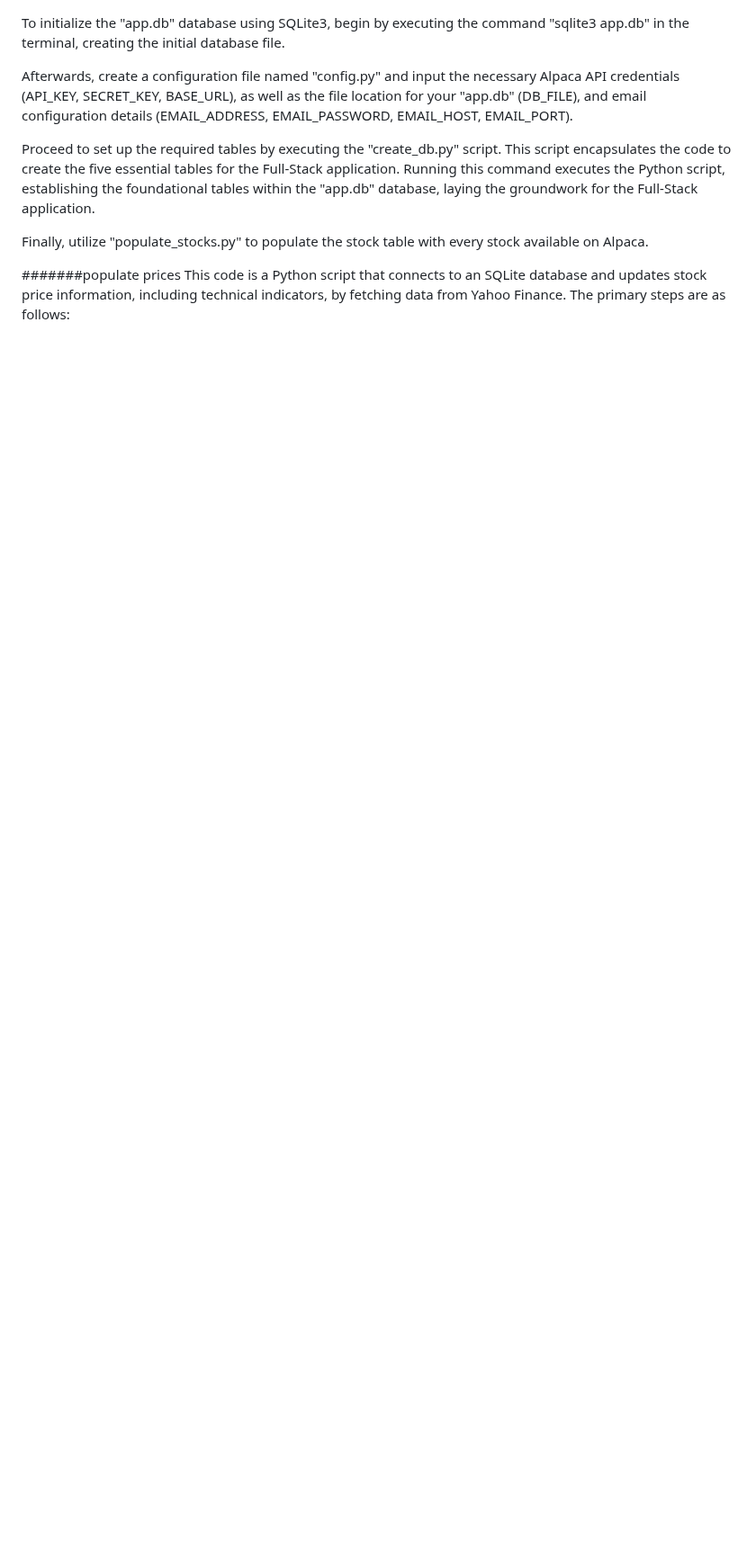
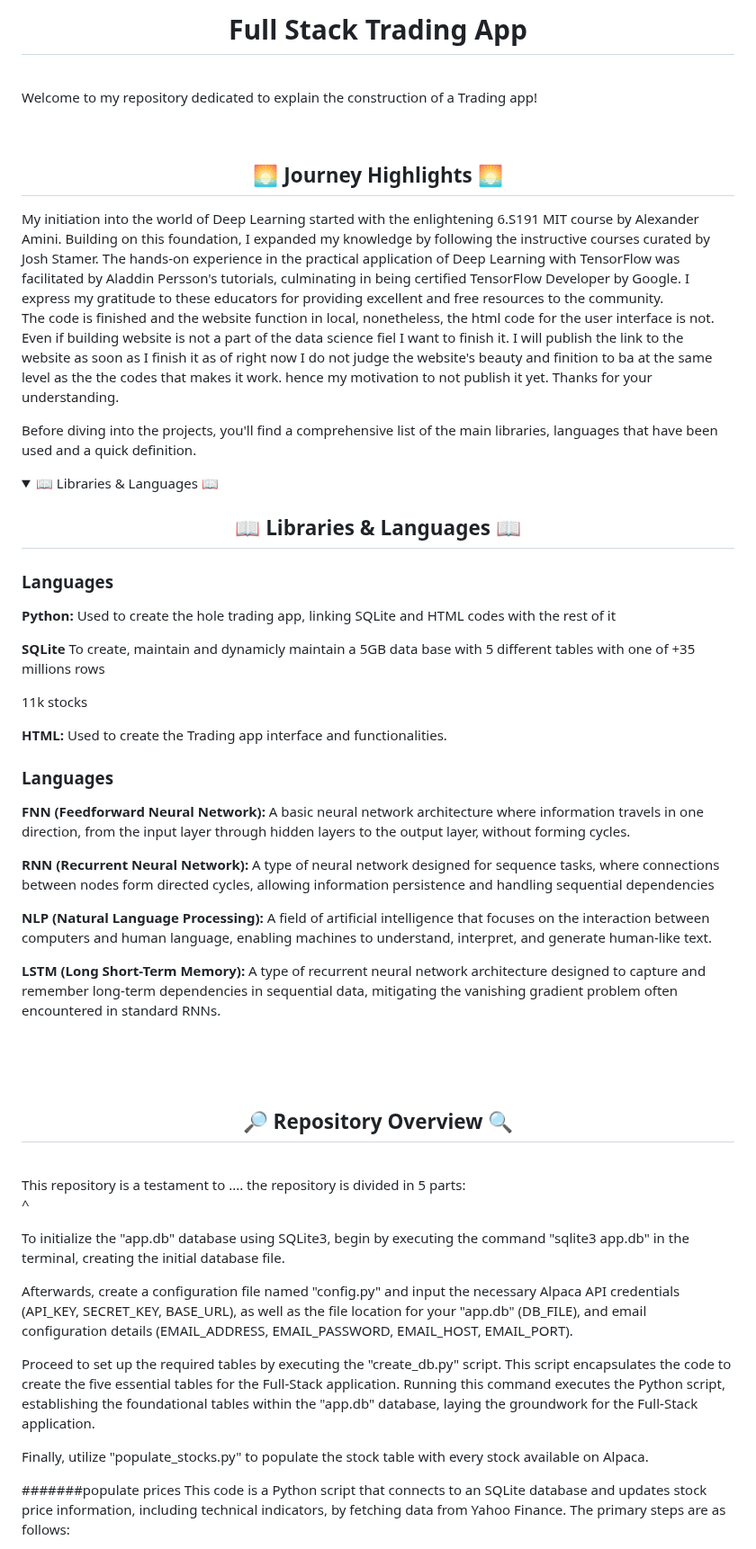
Before and after one commit to trystan-geoffre/Full-Stack-Trading-App, a Markdown page: README.md, the part around the change. Shown at 90% size. Rendered like a GitHub page; folded sections open; blank space fills up the shorter version.

```diff
--- a/README.md
+++ b/README.md
@@ -1,3 +1,67 @@
+<h1 align="center">Full Stack Trading App</h1>
+
+<br>
+
+Welcome to my repository dedicated to explain the construction of a Trading app!
+
+<br>
+
+<h2 align="center">🌅 Journey Highlights 🌅</h2>
+My initiation into the world of Deep Learning started with the enlightening 6.S191 MIT course by Alexander Amini. Building on this foundation, I expanded my knowledge by following the instructive courses curated by Josh Stamer. The hands-on experience in the practical application of Deep Learning with TensorFlow was facilitated by Aladdin Persson's tutorials, culminating in being certified TensorFlow Developer by Google.
+I express my gratitude to these educators for providing excellent and free resources to the community.
+
+<br>
+
+
+The code is finished and the website function in local, nonetheless, the html code for the user interface is not. Even if building website is not a part of the data science fiel I want to finish it. I will publish the link to the website as soon as I finish it as of right now I do not judge the website's beauty and finition to ba at the same level as the the codes that makes it work. hence my motivation to not publish it yet. Thanks for your understanding.
+
+
+Before diving into the projects, you'll find a comprehensive list of the main libraries, languages that have been used and a quick definition.
+
+<details>
+  <h2 align="center"> 📖 Libraries & Languages 📖 </h2>
+
+  <summary> 📖 Libraries & Languages 📖</summary>
+<p>
+
+  <h3>Languages</h3>
+
+**Python:** Used to create the hole trading app, linking SQLite and HTML codes with the rest of it
+
+**SQLite** To create, maintain and dynamicly maintain a 5GB data base with 5 different tables with one of +35 millions rows
+
+11k stocks
+
+**HTML:** Used to create the Trading app interface and functionalities.
+
+  <h3>Languages</h3>
+
+**FNN (Feedforward Neural Network):** A basic neural network architecture where information travels in one direction, from the input layer through hidden layers to the output layer, without forming cycles.
+
+**RNN (Recurrent Neural Network):** A type of neural network designed for sequence tasks, where connections between nodes form directed cycles, allowing information persistence and handling sequential dependencies
+
+**NLP (Natural Language Processing):** A field of artificial intelligence that focuses on the interaction between computers and human language, enabling machines to understand, interpret, and generate human-like text.
+
+**LSTM (Long Short-Term Memory):** A type of recurrent neural network architecture designed to capture and remember long-term dependencies in sequential data, mitigating the vanishing gradient problem often encountered in standard RNNs.
+</p>
+  <br>
+</details>
+
+<br>
+
+<h2 align="center">🔎 Repository Overview 🔍</h2>
+<br>
+This repository is a testament to .... the repository is divided in 5 parts:
+
+<br>
+
+
+
+
+^
+
+
+
 To initialize the "app.db" database using SQLite3, begin by executing the command "sqlite3 app.db" in the terminal, creating the initial database file.
 
 Afterwards, create a configuration file named "config.py" and input the necessary Alpaca API credentials (API_KEY, SECRET_KEY, BASE_URL), as well as the file location for your "app.db" (DB_FILE), and email configuration details (EMAIL_ADDRESS, EMAIL_PASSWORD, EMAIL_HOST, EMAIL_PORT).
```
